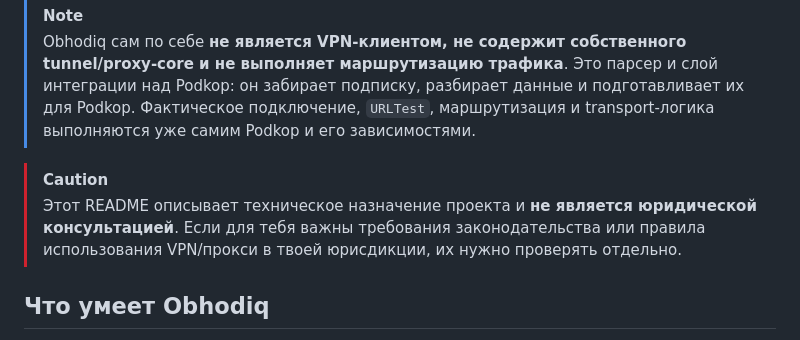
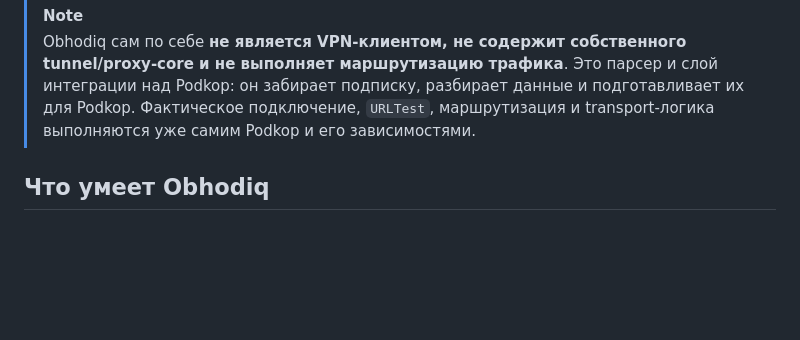
Before and after one commit to renqismike/obhodiq, a Markdown page: README.md, the part around the change. Drawn GitHub-style; blank space fills up the shorter version.

```diff
--- a/README.md
+++ b/README.md
@@ -17,8 +17,6 @@ Obhodiq — это дополнение для [Podkop](https://github.com/itdog
 > [!NOTE]
 > Obhodiq сам по себе **не является VPN-клиентом, не содержит собственного tunnel/proxy-core и не выполняет маршрутизацию трафика**. Это парсер и слой интеграции над Podkop: он забирает подписку, разбирает данные и подготавливает их для Podkop. Фактическое подключение, `URLTest`, маршрутизация и transport-логика выполняются уже самим Podkop и его зависимостями.
 
-> [!CAUTION]
-> Этот README описывает техническое назначение проекта и **не является юридической консультацией**. Если для тебя важны требования законодательства или правила использования VPN/прокси в твоей юрисдикции, их нужно проверять отдельно.
 
 ## Что умеет Obhodiq
 
```
